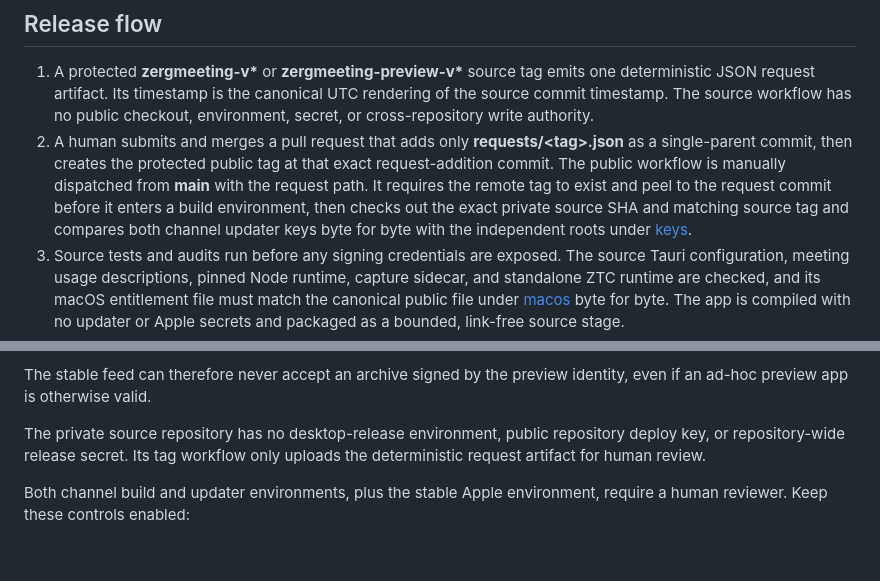
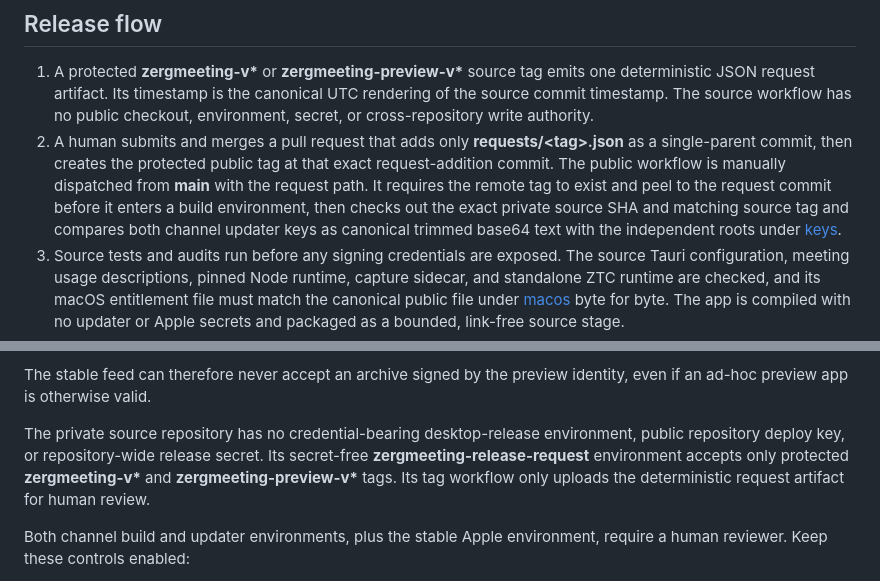
Before and after one commit to Epoch-ML/zergmeeting-releases, a Markdown page: README.md, 2 parts joined by grey strips. GitHub-like rendering; blank space fills up the shorter version.

Commit message:
docs(release): clarify source request boundary

```diff
--- a/README.md
+++ b/README.md
@@ -19,7 +19,8 @@ artifacts, independent channel updater public keys, and GitHub Pages feeds.
    workflow is manually dispatched from **main** with the request path. It
    requires the remote tag to exist and peel to the request commit before it
    enters a build environment, then checks out the exact private source SHA and
-   matching source tag and compares both channel updater keys byte for byte
+   matching source tag and compares both channel updater keys as canonical
+   trimmed base64 text
    with the independent roots under [keys](keys/).
 3. Source tests and audits run before any signing credentials are exposed. The
    source Tauri configuration, meeting usage descriptions, pinned Node runtime,
@@ -133,9 +134,11 @@ Preview and stable applications embed distinct updater roots:
 The stable feed can therefore never accept an archive signed by the preview
 identity, even if an ad-hoc preview app is otherwise valid.
 
-The private source repository has no desktop-release environment, public
-repository deploy key, or repository-wide release secret. Its tag workflow
-only uploads the deterministic request artifact for human review.
+The private source repository has no credential-bearing desktop-release
+environment, public repository deploy key, or repository-wide release secret.
+Its secret-free **zergmeeting-release-request** environment accepts only
+protected **zergmeeting-v\*** and **zergmeeting-preview-v\*** tags. Its tag
+workflow only uploads the deterministic request artifact for human review.
 
 Both channel build and updater environments, plus the stable Apple environment,
 require a human reviewer. Keep these controls enabled:
```
